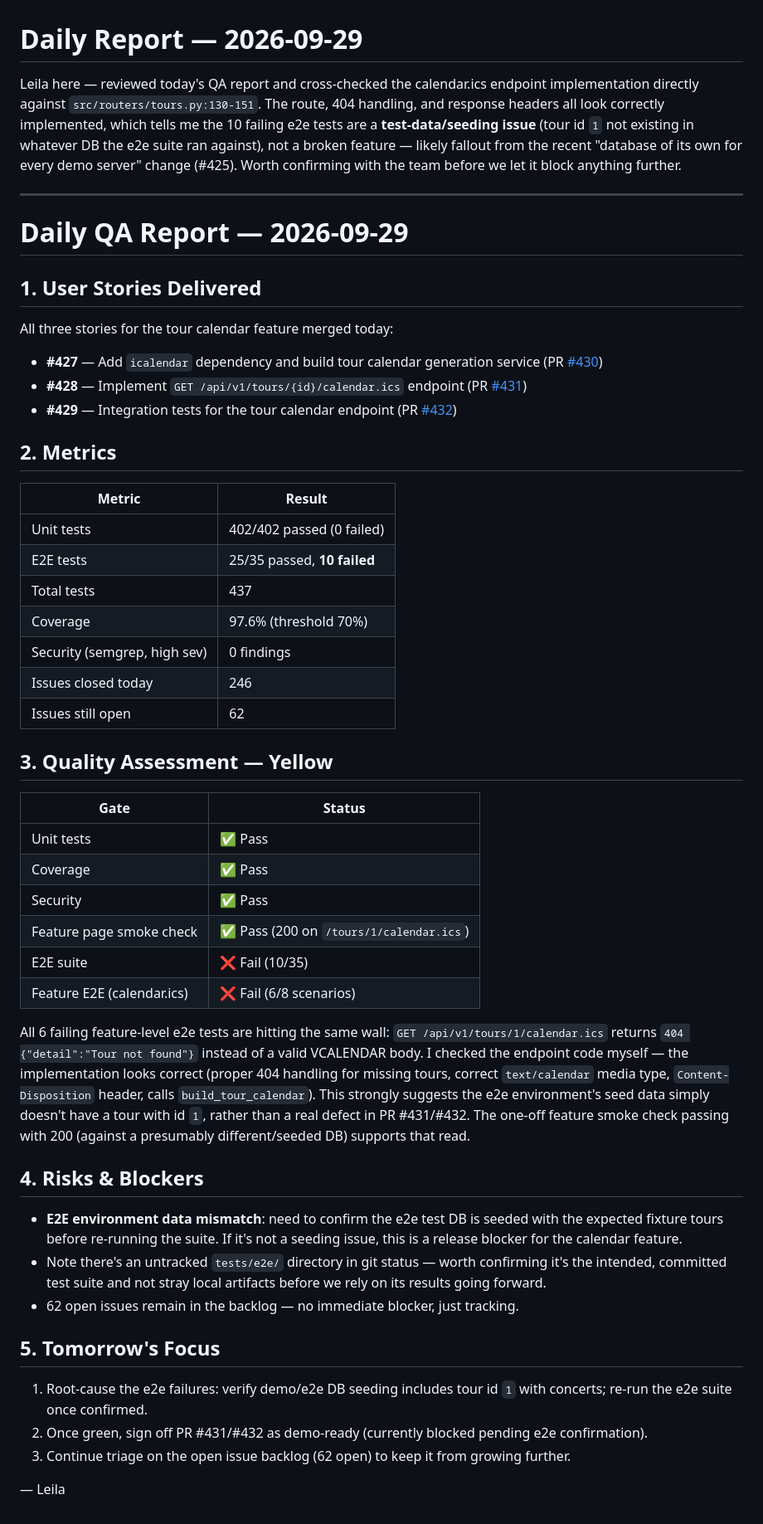
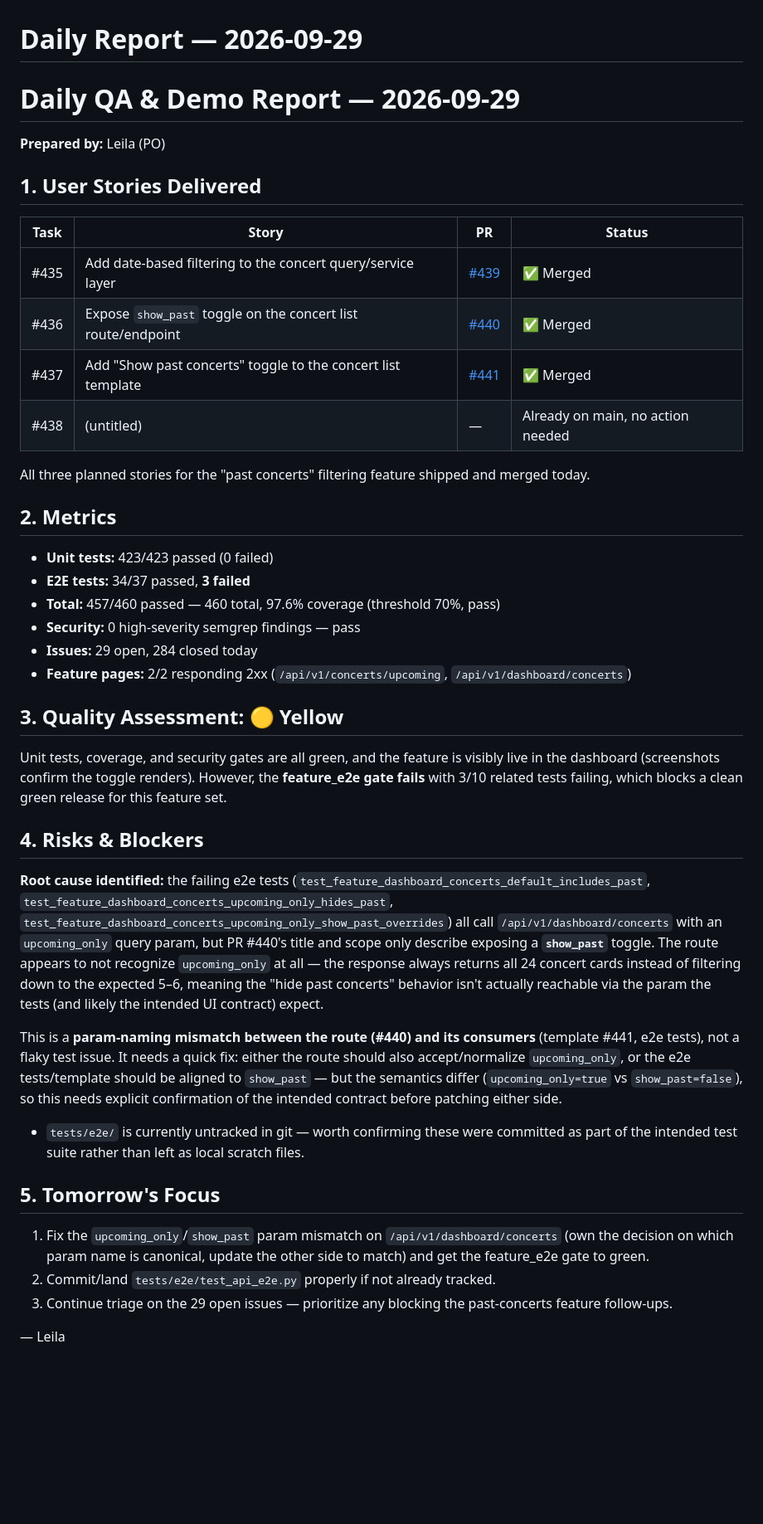
Before and after one commit to jrechet/concert-tour-app, a Markdown page: docs/daily-reports/2026-09-29.md, the part around the change. Shown at 83% size. Drawn GitHub-style; blank space fills up the shorter version.

Commit message:
PO: daily report for 2026-09-29

```diff
--- a/docs/daily-reports/2026-09-29.md
+++ b/docs/daily-reports/2026-09-29.md
@@ -1,49 +1,45 @@
 # Daily Report — 2026-09-29
 
-Leila here — reviewed today's QA report and cross-checked the calendar.ics endpoint implementation directly against `src/routers/tours.py:130-151`. The route, 404 handling, and response headers all look correctly implemented, which tells me the 10 failing e2e tests are a **test-data/seeding issue** (tour id `1` not existing in whatever DB the e2e suite ran against), not a broken feature — likely fallout from the recent "database of its own for every demo server" change (#425). Worth confirming with the team before we let it block anything further.
+# Daily QA & Demo Report — 2026-09-29
 
----
-
-# Daily QA Report — 2026-09-29
+**Prepared by:** Leila (PO)
 
 ## 1. User Stories Delivered
-All three stories for the tour calendar feature merged today:
-- **#427** — Add `icalendar` dependency and build tour calendar generation service (PR [#430](https://github.com/jrechet/concert-tour-app/pull/430))
-- **#428** — Implement `GET /api/v1/tours/{id}/calendar.ics` endpoint (PR [#431](https://github.com/jrechet/concert-tour-app/pull/431))
-- **#429** — Integration tests for the tour calendar endpoint (PR [#432](https://github.com/jrechet/concert-tour-app/pull/432))
+
+| Task | Story | PR | Status |
+|---|---|---|---|
+| #435 | Add date-based filtering to the concert query/service layer | [#439](https://github.com/jrechet/concert-tour-app/pull/439) | ✅ Merged |
+| #436 | Expose `show_past` toggle on the concert list route/endpoint | [#440](https://github.com/jrechet/concert-tour-app/pull/440) | ✅ Merged |
+| #437 | Add "Show past concerts" toggle to the concert list template | [#441](https://github.com/jrechet/concert-tour-app/pull/441) | ✅ Merged |
+| #438 | (untitled) | — | Already on main, no action needed |
+
+All three planned stories for the "past concerts" filtering feature shipped and merged today.
 
 ## 2. Metrics
-| Metric | Result |
-|---|---|
-| Unit tests | 402/402 passed (0 failed) |
-| E2E tests | 25/35 passed, **10 failed** |
-| Total tests | 437 |
-| Coverage | 97.6% (threshold 70%) |
-| Security (semgrep, high sev) | 0 findings |
-| Issues closed today | 246 |
-| Issues still open | 62 |
 
-## 3. Quality Assessment — **Yellow**
+- **Unit tests:** 423/423 passed (0 failed)
+- **E2E tests:** 34/37 passed, **3 failed**
+- **Total:** 457/460 passed — 460 total, 97.6% coverage (threshold 70%, pass)
+- **Security:** 0 high-severity semgrep findings — pass
+- **Issues:** 29 open, 284 closed today
+- **Feature pages:** 2/2 responding 2xx (`/api/v1/concerts/upcoming`, `/api/v1/dashboard/concerts`)
 
-| Gate | Status |
-|---|---|
-| Unit tests | ✅ Pass |
-| Coverage | ✅ Pass |
-| Security | ✅ Pass |
-| Feature page smoke check | ✅ Pass (200 on `/tours/1/calendar.ics`) |
-| E2E suite | ❌ Fail (10/35) |
-| Feature E2E (calendar.ics) | ❌ Fail (6/8 scenarios) |
+## 3. Quality Assessment: 🟡 **Yellow**
 
-All 6 failing feature-level e2e tests are hitting the same wall: `GET /api/v1/tours/1/calendar.ics` returns `404 {"detail":"Tour not found"}` instead of a valid VCALENDAR body. I checked the endpoint code myself — the implementation looks correct (proper 404 handling for missing tours, correct `text/calendar` media type, `Content-Disposition` header, calls `build_tour_calendar`). This strongly suggests the e2e environment's seed data simply doesn't have a tour with id `1`, rather than a real defect in PR #431/#432. The one-off feature smoke check passing with 200 (against a presumably different/seeded DB) supports that read.
+Unit tests, coverage, and security gates are all green, and the feature is visibly live in the dashboard (screenshots confirm the toggle renders). However, the **feature_e2e gate fails** with 3/10 related tests failing, which blocks a clean green release for this feature set.
 
 ## 4. Risks & Blockers
-- **E2E environment data mismatch**: need to confirm the e2e test DB is seeded with the expected fixture tours before re-running the suite. If it's not a seeding issue, this is a release blocker for the calendar feature.
-- Note there's an untracked `tests/e2e/` directory in git status — worth confirming it's the intended, committed test suite and not stray local artifacts before we rely on its results going forward.
-- 62 open issues remain in the backlog — no immediate blocker, just tracking.
+
+**Root cause identified:** the failing e2e tests (`test_feature_dashboard_concerts_default_includes_past`, `test_feature_dashboard_concerts_upcoming_only_hides_past`, `test_feature_dashboard_concerts_upcoming_only_show_past_overrides`) all call `/api/v1/dashboard/concerts` with an `upcoming_only` query param, but PR #440's title and scope only describe exposing a **`show_past`** toggle. The route appears to not recognize `upcoming_only` at all — the response always returns all 24 concert cards instead of filtering down to the expected 5–6, meaning the "hide past concerts" behavior isn't actually reachable via the param the tests (and likely the intended UI contract) expect.
+
+This is a **param-naming mismatch between the route (#440) and its consumers** (template #441, e2e tests), not a flaky test issue. It needs a quick fix: either the route should also accept/normalize `upcoming_only`, or the e2e tests/template should be aligned to `show_past` — but the semantics differ (`upcoming_only=true` vs `show_past=false`), so this needs explicit confirmation of the intended contract before patching either side.
+
+- `tests/e2e/` is currently untracked in git — worth confirming these were committed as part of the intended test suite rather than left as local scratch files.
 
 ## 5. Tomorrow's Focus
-1. Root-cause the e2e failures: verify demo/e2e DB seeding includes tour id `1` with concerts; re-run the e2e suite once confirmed.
-2. Once green, sign off PR #431/#432 as demo-ready (currently blocked pending e2e confirmation).
-3. Continue triage on the open issue backlog (62 open) to keep it from growing further.
+
+1. Fix the `upcoming_only`/`show_past` param mismatch on `/api/v1/dashboard/concerts` (own the decision on which param name is canonical, update the other side to match) and get the feature_e2e gate to green.
+2. Commit/land `tests/e2e/test_api_e2e.py` properly if not already tracked.
+3. Continue triage on the 29 open issues — prioritize any blocking the past-concerts feature follow-ups.
 
 — Leila
```
